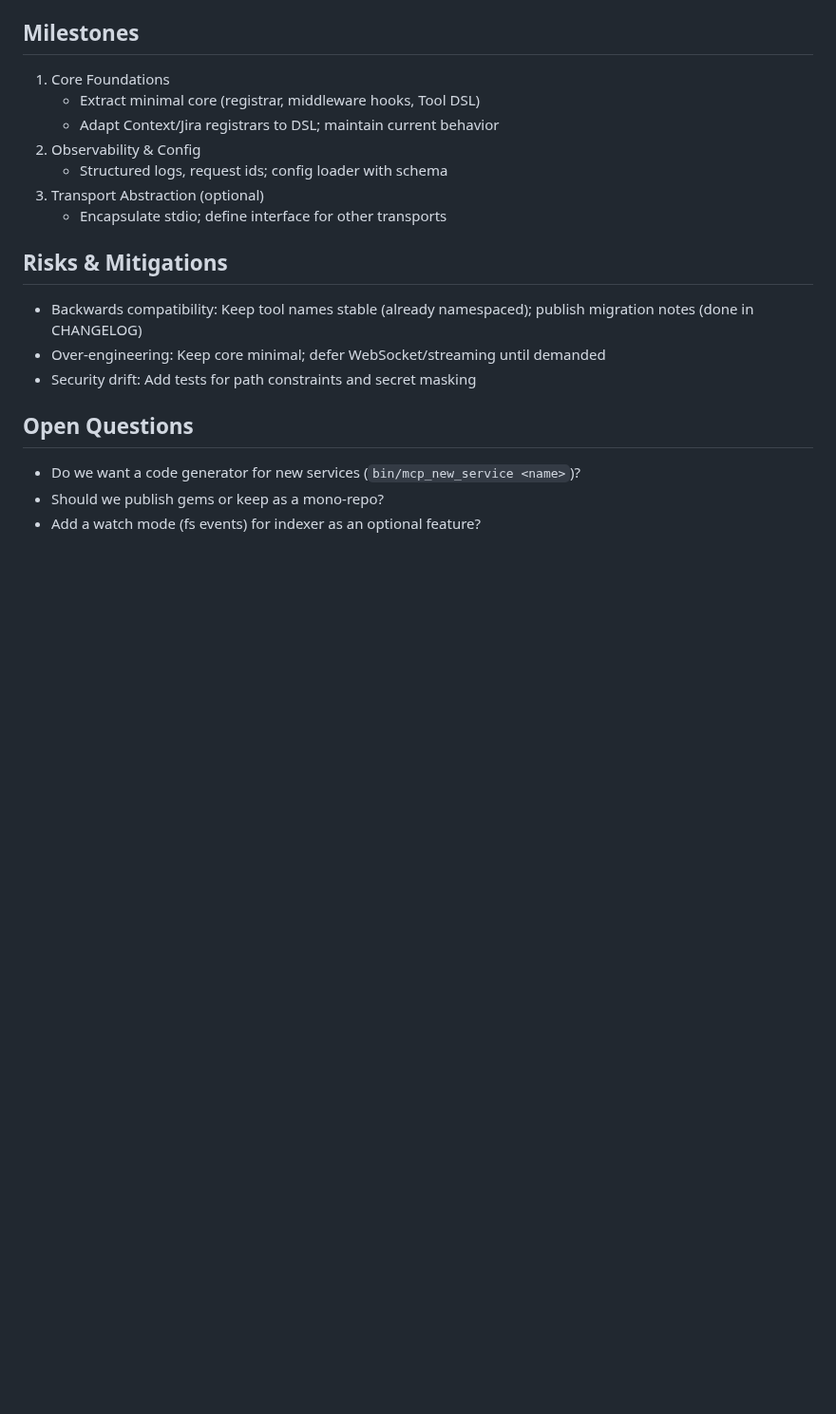
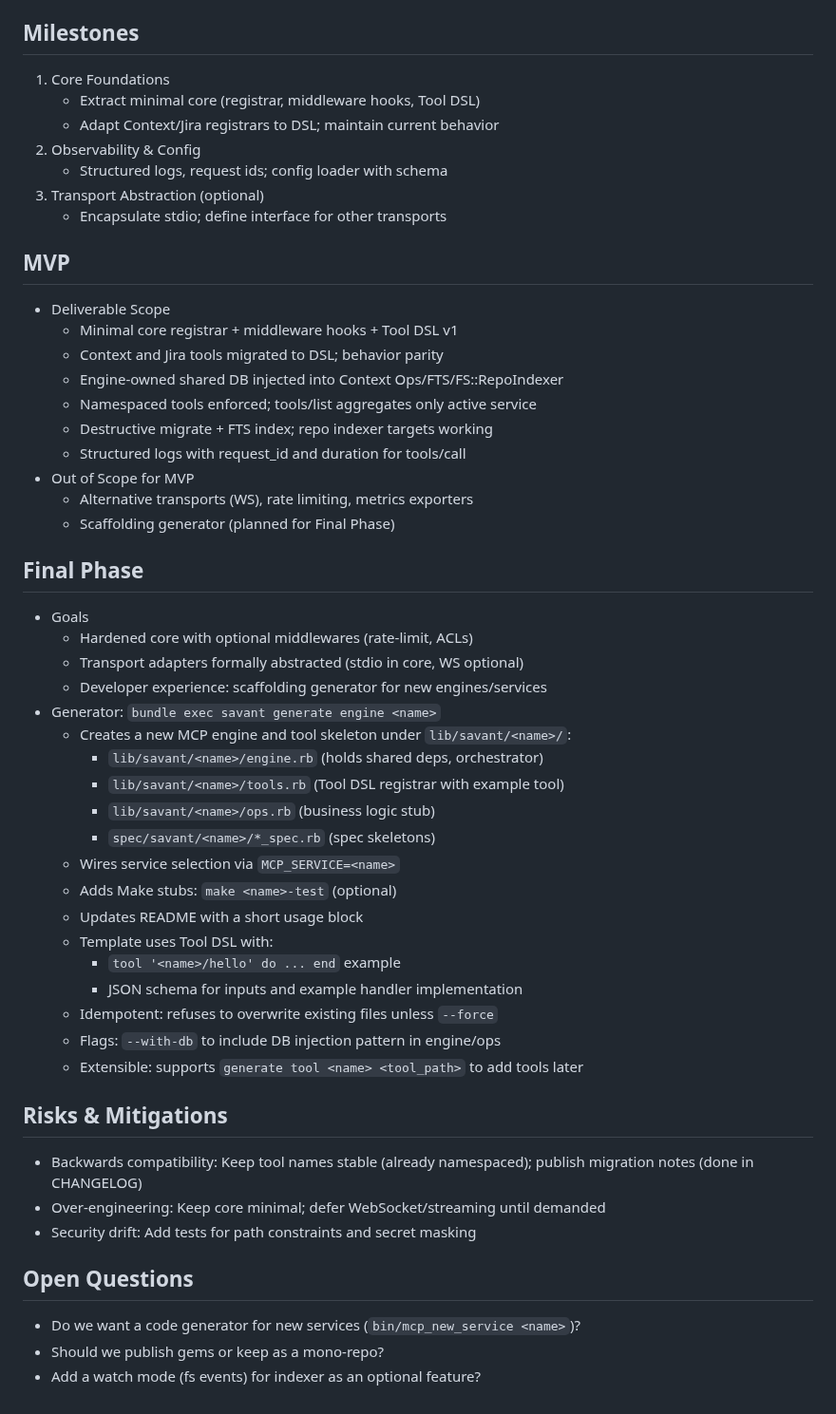
Before and after one commit to ashabbir/savant, a Markdown page: docs/prds/mcp-framework.md, the part around the change. Shown at 95% size. Drawn GitHub-style; blank space fills up the shorter version.

Commit message:
PRD: Add explicit MVP and Final Phase sections; specify engine generator CLI (bundle exec savant generate engine <name>) and scaffold details

```diff
--- a/docs/prds/mcp-framework.md
+++ b/docs/prds/mcp-framework.md
@@ -131,6 +131,40 @@
 3) Transport Abstraction (optional)
    - Encapsulate stdio; define interface for other transports
 
+## MVP
+- Deliverable Scope
+  - Minimal core registrar + middleware hooks + Tool DSL v1
+  - Context and Jira tools migrated to DSL; behavior parity
+  - Engine-owned shared DB injected into Context Ops/FTS/FS::RepoIndexer
+  - Namespaced tools enforced; tools/list aggregates only active service
+  - Destructive migrate + FTS index; repo indexer targets working
+  - Structured logs with request_id and duration for tools/call
+- Out of Scope for MVP
+  - Alternative transports (WS), rate limiting, metrics exporters
+  - Scaffolding generator (planned for Final Phase)
+
+## Final Phase
+- Goals
+  - Hardened core with optional middlewares (rate-limit, ACLs)
+  - Transport adapters formally abstracted (stdio in core, WS optional)
+  - Developer experience: scaffolding generator for new engines/services
+- Generator: `bundle exec savant generate engine <name>`
+  - Creates a new MCP engine and tool skeleton under `lib/savant/<name>/`:
+    - `lib/savant/<name>/engine.rb` (holds shared deps, orchestrator)
+    - `lib/savant/<name>/tools.rb` (Tool DSL registrar with example tool)
+    - `lib/savant/<name>/ops.rb` (business logic stub)
+    - `spec/savant/<name>/*_spec.rb` (spec skeletons)
+  - Wires service selection via `MCP_SERVICE=<name>`
+  - Adds Make stubs: `make <name>-test` (optional)
+  - Updates README with a short usage block
+  - Template uses Tool DSL with:
+    - `tool '<name>/hello' do ... end` example
+    - JSON schema for inputs and example handler implementation
+  - Idempotent: refuses to overwrite existing files unless `--force`
+  - Flags: `--with-db` to include DB injection pattern in engine/ops
+  - Extensible: supports `generate tool <name> <tool_path>` to add tools later
+
+
 ## Risks & Mitigations
 - Backwards compatibility: Keep tool names stable (already namespaced); publish migration notes (done in CHANGELOG)
 - Over-engineering: Keep core minimal; defer WebSocket/streaming until demanded
```
